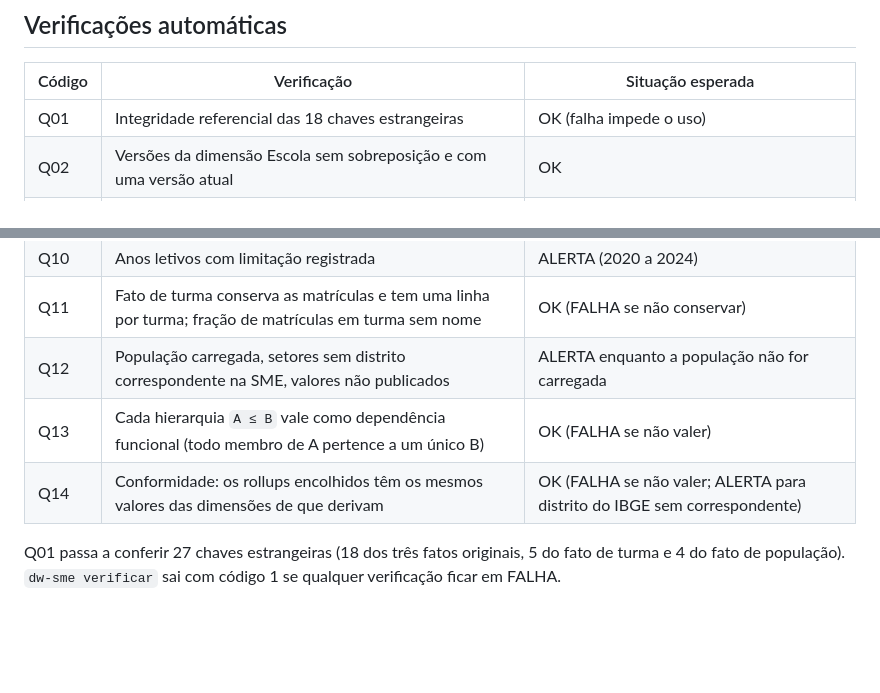
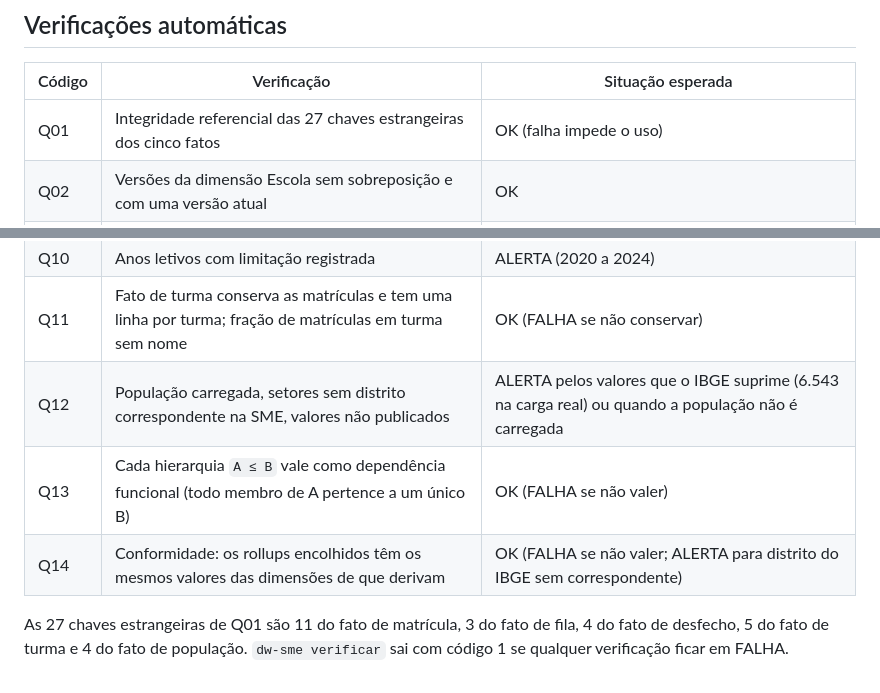
Before and after one commit to kevennlaranjeira/OLAP2026, a Markdown page: docs/04-integracao-e-qualidade.md, 2 parts joined by grey strips. Rendered like a GitHub page; blank space fills up the shorter version.

Commit message:
docs: números das verificações iguais ao código (#8)
Q01 confere 27 chaves estrangeiras; Q12 explicada; D16 sem a contagem da época; guia com 502 testes.

```diff
--- a/docs/04-integracao-e-qualidade.md
+++ b/docs/04-integracao-e-qualidade.md
@@ -125,7 +125,7 @@ O artigo da disciplina cita os dois problemas como o centro do trabalho de integ
 
 | Código | Verificação | Situação esperada |
 |---|---|---|
-| Q01 | Integridade referencial das 18 chaves estrangeiras | OK (falha impede o uso) |
+| Q01 | Integridade referencial das 27 chaves estrangeiras dos cinco fatos | OK (falha impede o uso) |
 | Q02 | Versões da dimensão Escola sem sobreposição e com uma versão atual | OK |
 | Q03 | Soma do fato de desfecho igual à do fato de matrícula | OK |
 | Q04 | Cada mês de fila com 96 distritos e 8 etapas | OK |
@@ -136,8 +136,8 @@ O artigo da disciplina cita os dois problemas como o centro do trabalho de integ
 | Q09 | Fração de matrículas em membros "não informado" | OK |
 | Q10 | Anos letivos com limitação registrada | ALERTA (2020 a 2024) |
 | Q11 | Fato de turma conserva as matrículas e tem uma linha por turma; fração de matrículas em turma sem nome | OK (FALHA se não conservar) |
-| Q12 | População carregada, setores sem distrito correspondente na SME, valores não publicados | ALERTA enquanto a população não for carregada |
+| Q12 | População carregada, setores sem distrito correspondente na SME, valores não publicados | ALERTA pelos valores que o IBGE suprime (6.543 na carga real) ou quando a população não é carregada |
 | Q13 | Cada hierarquia `A ≤ B` vale como dependência funcional (todo membro de A pertence a um único B) | OK (FALHA se não valer) |
 | Q14 | Conformidade: os rollups encolhidos têm os mesmos valores das dimensões de que derivam | OK (FALHA se não valer; ALERTA para distrito do IBGE sem correspondente) |
 
-Q01 passa a conferir 27 chaves estrangeiras (18 dos três fatos originais, 5 do fato de turma e 4 do fato de população). `dw-sme verificar` sai com código 1 se qualquer verificação ficar em FALHA.
+As 27 chaves estrangeiras de Q01 são 11 do fato de matrícula, 3 do fato de fila, 4 do fato de desfecho, 5 do fato de turma e 4 do fato de população. `dw-sme verificar` sai com código 1 se qualquer verificação ficar em FALHA.
```
Also changed, not shown: docs/06-decisoes.md (+2 -2 lines), docs/11-guia-do-grupo.md (+1 -1 lines).
